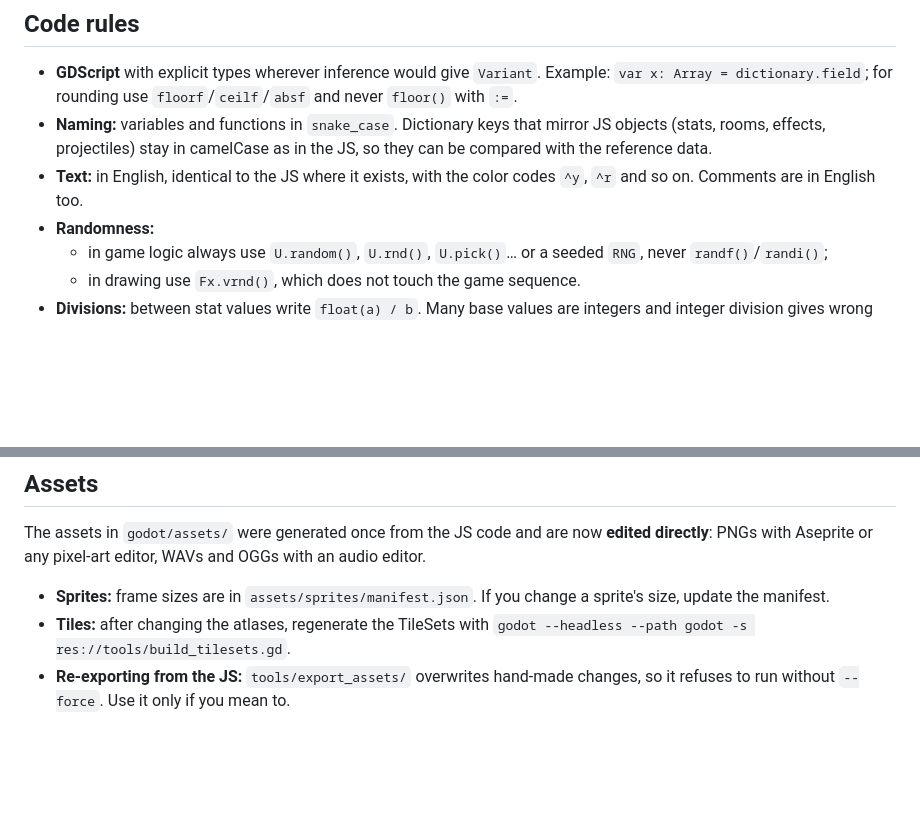
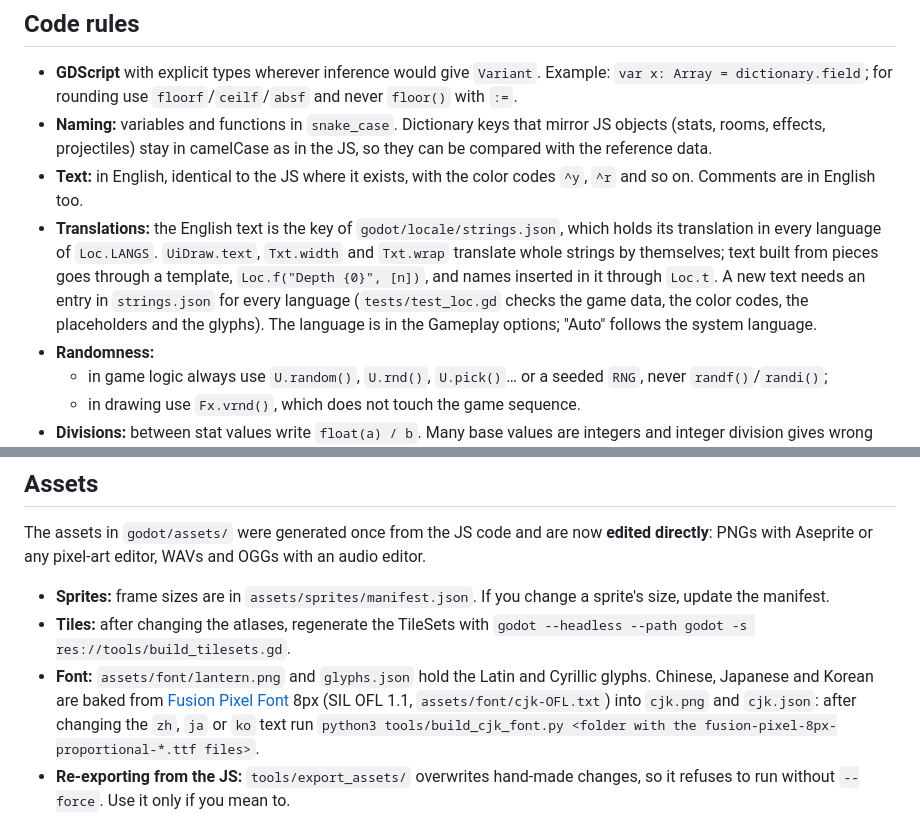
Before and after one commit to kalashnikxvxiii/last-lantern, a Markdown page: CONTRIBUTING.md, 2 parts joined by grey strips. Drawn GitHub-style; blank space fills up the shorter version.

```diff
--- a/CONTRIBUTING.md
+++ b/CONTRIBUTING.md
@@ -84,6 +84,7 @@ The logic runs at 60 ticks per second: `scenes/play.gd` calls `Flow.update_game(
 - **GDScript** with explicit types wherever inference would give `Variant`. Example: `var x: Array = dictionary.field`; for rounding use `floorf`/`ceilf`/`absf` and never `floor()` with `:=`.
 - **Naming:** variables and functions in `snake_case`. Dictionary keys that mirror JS objects (stats, rooms, effects, projectiles) stay in camelCase as in the JS, so they can be compared with the reference data.
 - **Text:** in English, identical to the JS where it exists, with the color codes `^y`, `^r` and so on. Comments are in English too.
+- **Translations:** the English text is the key of `godot/locale/strings.json`, which holds its translation in every language of `Loc.LANGS`. `UiDraw.text`, `Txt.width` and `Txt.wrap` translate whole strings by themselves; text built from pieces goes through a template, `Loc.f("Depth {0}", [n])`, and names inserted in it through `Loc.t`. A new text needs an entry in `strings.json` for every language (`tests/test_loc.gd` checks the game data, the color codes, the placeholders and the glyphs). The language is in the Gameplay options; "Auto" follows the system language.
 - **Randomness:**
   - in game logic always use `U.random()`, `U.rnd()`, `U.pick()`… or a seeded `RNG`, never `randf()`/`randi()`;
   - in drawing use `Fx.vrnd()`, which does not touch the game sequence.
@@ -106,6 +107,7 @@ The assets in `godot/assets/` were generated once from the JS code and are now *
 
 - **Sprites:** frame sizes are in `assets/sprites/manifest.json`. If you change a sprite's size, update the manifest.
 - **Tiles:** after changing the atlases, regenerate the TileSets with `godot --headless --path godot -s res://tools/build_tilesets.gd`.
+- **Font:** `assets/font/lantern.png` and `glyphs.json` hold the Latin and Cyrillic glyphs. Chinese, Japanese and Korean are baked from [Fusion Pixel Font](https://github.com/TakWolf/fusion-pixel-font) 8px (SIL OFL 1.1, `assets/font/cjk-OFL.txt`) into `cjk.png` and `cjk.json`: after changing the `zh`, `ja` or `ko` text run `python3 tools/build_cjk_font.py <folder with the fusion-pixel-8px-proportional-*.ttf files>`.
 - **Re-exporting from the JS:** `tools/export_assets/` overwrites hand-made changes, so it refuses to run without `--force`. Use it only if you mean to.
 
 ## Adding content
```
Also changed, not shown: AGENTS.md (+1 -0 lines), README.md (+1 -1 lines).
